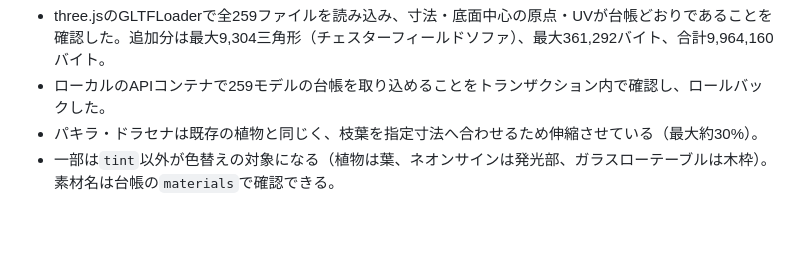
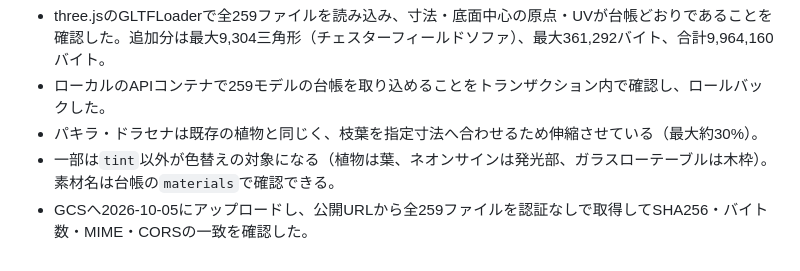
Before and after one commit to AtsushiHosaka/zenn_hackathon_5_takarada, a Markdown page: docs/3d-model-prompts.md, the part around the change. Drawn GitHub-style; blank space fills up the shorter version.

```diff
--- a/docs/3d-model-prompts.md
+++ b/docs/3d-model-prompts.md
@@ -431,3 +431,4 @@ IKEAの各カテゴリにつき1〜2種だった形を増やし、推し活・
 - ローカルのAPIコンテナで259モデルの台帳を取り込めることをトランザクション内で確認し、ロールバックした。
 - パキラ・ドラセナは既存の植物と同じく、枝葉を指定寸法へ合わせるため伸縮させている（最大約30%）。
 - 一部は`tint`以外が色替えの対象になる（植物は葉、ネオンサインは発光部、ガラスローテーブルは木枠）。素材名は台帳の`materials`で確認できる。
+- GCSへ2026-10-05にアップロードし、公開URLから全259ファイルを認証なしで取得してSHA256・バイト数・MIME・CORSの一致を確認した。
```
Also changed, not shown: docs/furniture-models.md (+1 -1 lines).
